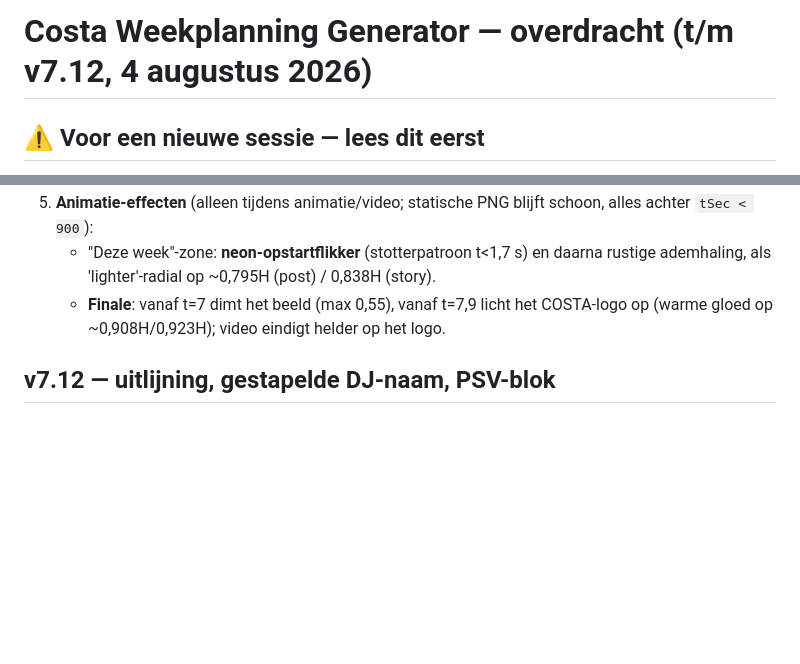
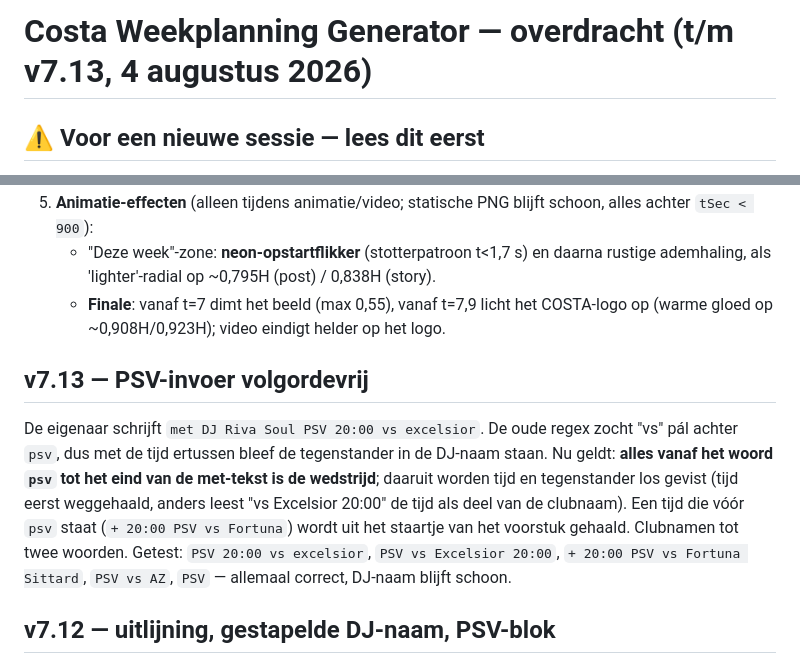
Before and after one commit to Mitchroelchatbot/Costa-Insta-Generator, a Markdown page: docs/costa-overdracht.md, 2 parts joined by grey strips. Rendered like a GitHub page; blank space fills up the shorter version.

Commit message:
v7.13: PSV-invoer volgordevrij
Alles vanaf het woord 'psv' tot het eind van de met-tekst geldt als de wedstrijd;
tijd en tegenstander worden er los uit gevist, ongeacht de volgorde. De oude regex
zocht 'vs' pal achter psv, waardoor 'PSV 20:00 vs excelsior' de tegenstander in de
DJ-naam liet staan.

Co-Authored-By: Claude Opus 5 <noreply@anthropic.com>
Claude-Session: https://claude.ai/code/session_01144N448YDDynVX3qafhAnj

```diff
--- a/docs/costa-overdracht.md
+++ b/docs/costa-overdracht.md
@@ -1,4 +1,4 @@
-# Costa Weekplanning Generator — overdracht (t/m v7.12, 4 augustus 2026)
+# Costa Weekplanning Generator — overdracht (t/m v7.13, 4 augustus 2026)
 
 ## ⚠️ Voor een nieuwe sessie — lees dit eerst
 - **Werkwijze-afspraak met de eigenaar (Mitch): eerst een render/voorbeeld in de chat laten zien, pas na zijn akkoord pushen en deployen.** Uitzondering alleen als hij expliciet "push direct" zegt. Reden: elke Netlify-deploy via de MCP draait een build en kost buildtegoed; GitHub-pushes zijn gratis. Wijzigingen bundelen, één deploy per akkoord.
@@ -22,6 +22,10 @@ Eén zelfstandig HTML-bestand (~14,7 MB) dat wekelijkse Instagram-posts (4:5), s
 5. **Animatie-effecten** (alleen tijdens animatie/video; statische PNG blijft schoon, alles achter `tSec < 900`):
    - "Deze week"-zone: **neon-opstartflikker** (stotterpatroon t<1,7 s) en daarna rustige ademhaling, als 'lighter'-radial op ~0,795H (post) / 0,838H (story).
    - **Finale**: vanaf t=7 dimt het beeld (max 0,55), vanaf t=7,9 licht het COSTA-logo op (warme gloed op ~0,908H/0,923H); video eindigt helder op het logo.
+
+## v7.13 — PSV-invoer volgordevrij
+De eigenaar schrijft `met DJ Riva Soul PSV 20:00 vs excelsior`. De oude regex zocht "vs" pál achter `psv`, dus met de tijd ertussen bleef de tegenstander in de DJ-naam staan. Nu geldt: **alles vanaf het woord `psv` tot het eind van de met-tekst is de wedstrijd**; daaruit worden tijd en tegenstander los gevist (tijd eerst weggehaald, anders leest "vs Excelsior 20:00" de tijd als deel van de clubnaam). Een tijd die vóór `psv` staat (`+ 20:00 PSV vs Fortuna`) wordt uit het staartje van het voorstuk gehaald. Clubnamen tot twee woorden.
+Getest: `PSV 20:00 vs excelsior`, `PSV vs Excelsior 20:00`, `+ 20:00 PSV vs Fortuna Sittard`, `PSV vs AZ`, `PSV` — allemaal correct, DJ-naam blijft schoon.
 
 ## v7.12 — uitlijning, gestapelde DJ-naam, PSV-blok
 
```
Also changed, not shown: docs/costa-generator-instructie.md (+1 -1 lines).
